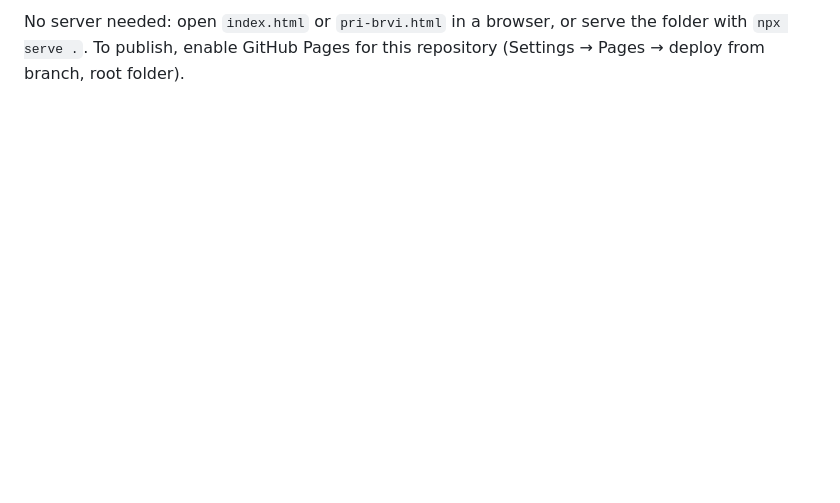
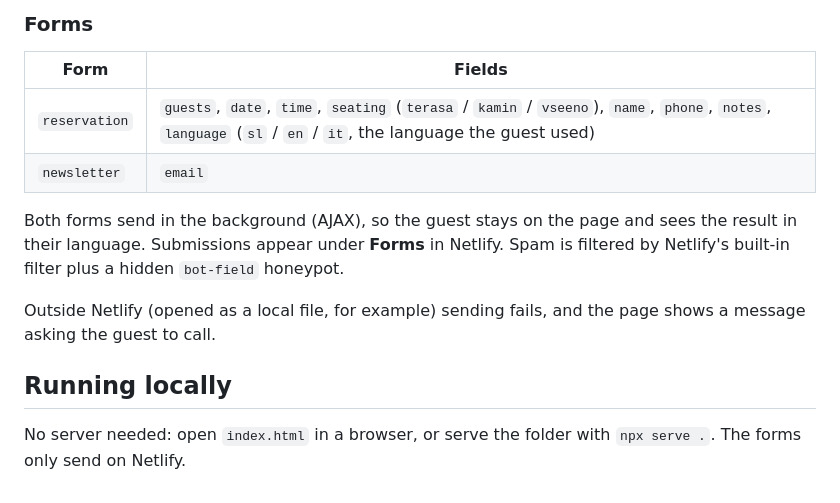
Before and after one commit to sixis45/gostilna, a Markdown page: README.md, the part around one of its changes. Rendered like a GitHub page; blank space fills up the shorter version.

```diff
--- a/README.md
+++ b/README.md
@@ -52,2 +48,15 @@ The colour palette and type scale live in `tailwind.config.js`.
 
-No server needed: open `index.html` or `pri-brvi.html` in a browser, or serve the folder with `npx serve .`. To publish, enable GitHub Pages for this repository (Settings → Pages → deploy from branch, root folder).
+### Forms
+
+| Form | Fields |
+| --- | --- |
+| `reservation` | `guests`, `date`, `time`, `seating` (`terasa` / `kamin` / `vseeno`), `name`, `phone`, `notes`, `language` (`sl` / `en` / `it`, the language the guest used) |
+| `newsletter` | `email` |
+
+Both forms send in the background (AJAX), so the guest stays on the page and sees the result in their language. Submissions appear under **Forms** in Netlify. Spam is filtered by Netlify's built-in filter plus a hidden `bot-field` honeypot.
+
+Outside Netlify (opened as a local file, for example) sending fails, and the page shows a message asking the guest to call.
+
+## Running locally
+
+No server needed: open `index.html` in a browser, or serve the folder with `npx serve .`. The forms only send on Netlify.
```
Also changed, not shown: other parts of README.md (+15 -19 lines).
